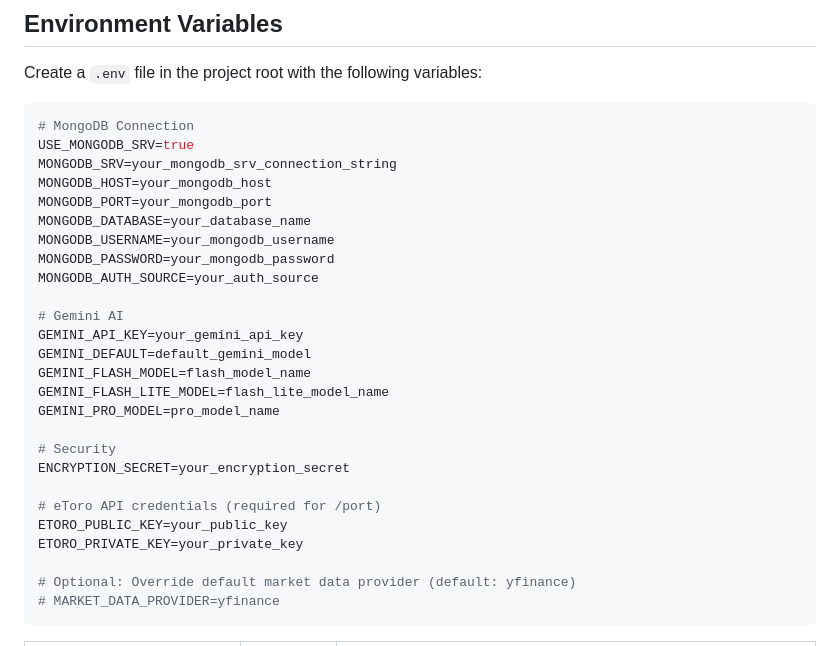
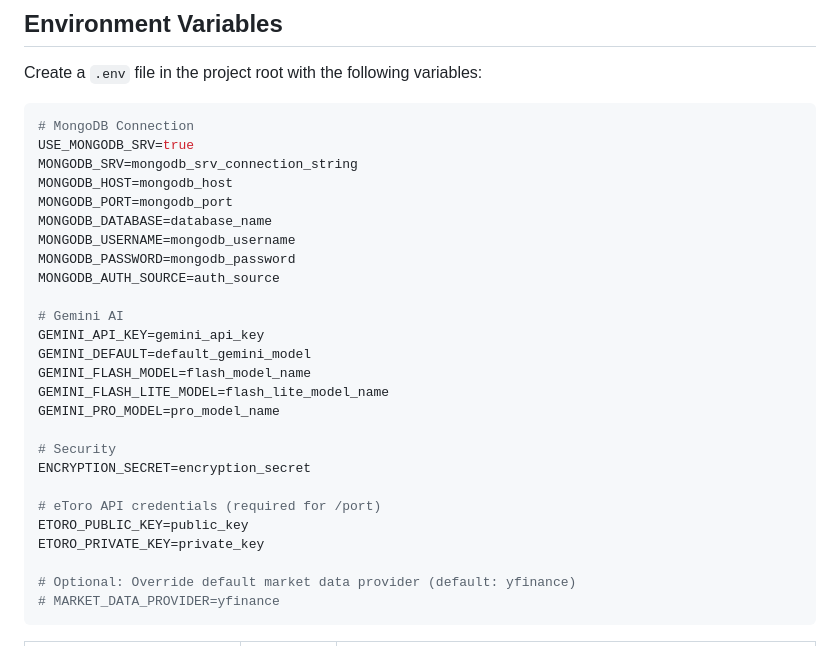
Before and after one commit to AlphaSentra/alphasentra-functions, a Markdown page: README.md, the part around the change. Rendered like a GitHub page.

Commit message:
update-documentation

````diff
--- a/README.md
+++ b/README.md
@@ -29,27 +29,27 @@ Create a `.env` file in the project root with the following variables:
 ```env
 # MongoDB Connection
 USE_MONGODB_SRV=true
-MONGODB_SRV=your_mongodb_srv_connection_string
-MONGODB_HOST=your_mongodb_host
-MONGODB_PORT=your_mongodb_port
-MONGODB_DATABASE=your_database_name
-MONGODB_USERNAME=your_mongodb_username
-MONGODB_PASSWORD=your_mongodb_password
-MONGODB_AUTH_SOURCE=your_auth_source
+MONGODB_SRV=mongodb_srv_connection_string
+MONGODB_HOST=mongodb_host
+MONGODB_PORT=mongodb_port
+MONGODB_DATABASE=database_name
+MONGODB_USERNAME=mongodb_username
+MONGODB_PASSWORD=mongodb_password
+MONGODB_AUTH_SOURCE=auth_source
 
 # Gemini AI
-GEMINI_API_KEY=your_gemini_api_key
+GEMINI_API_KEY=gemini_api_key
 GEMINI_DEFAULT=default_gemini_model
 GEMINI_FLASH_MODEL=flash_model_name
 GEMINI_FLASH_LITE_MODEL=flash_lite_model_name
 GEMINI_PRO_MODEL=pro_model_name
 
 # Security
-ENCRYPTION_SECRET=your_encryption_secret
+ENCRYPTION_SECRET=encryption_secret
 
 # eToro API credentials (required for /port)
-ETORO_PUBLIC_KEY=your_public_key
-ETORO_PRIVATE_KEY=your_private_key
+ETORO_PUBLIC_KEY=public_key
+ETORO_PRIVATE_KEY=private_key
 
 # Optional: Override default market data provider (default: yfinance)
 # MARKET_DATA_PROVIDER=yfinance
````
